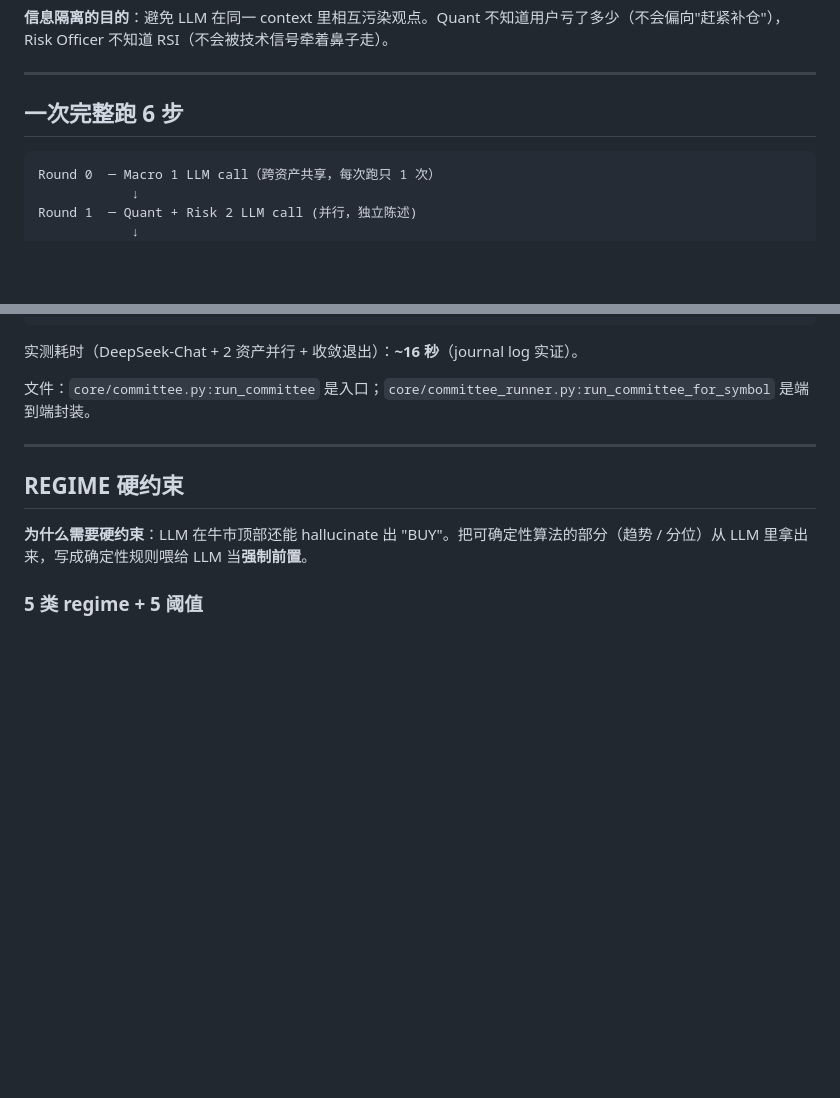
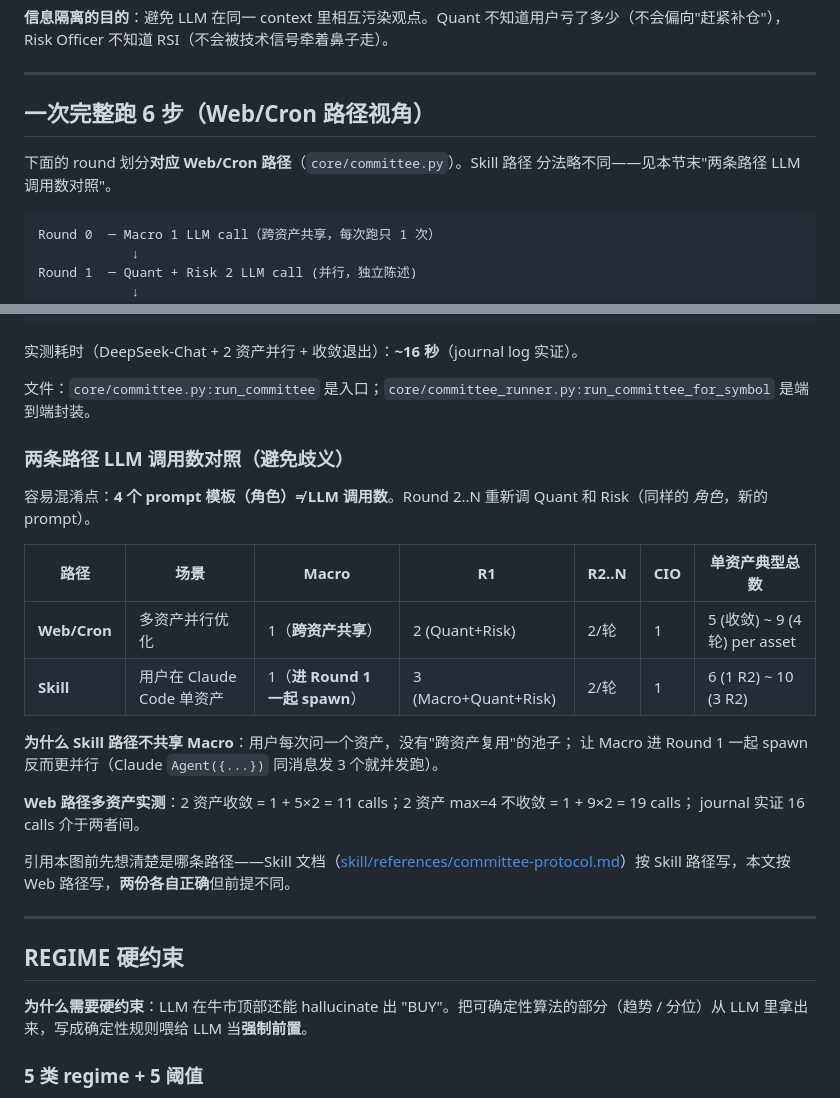
Before and after one commit to longsizhuo/openInvest, a Markdown page: docs/wiki/02-agents.md, 2 parts joined by grey strips. Drawn GitHub-style; blank space fills up the shorter version.

Commit message:
docs: 澄清 Web vs Skill 路径的 LLM 调用数差异
CR 时被群友抓到表述不一致——docs/wiki/02-agents.md 说 R1 有 2 个 worker
(Quant+Risk)，skill/references/committee-protocol.md 说 R1 有 3 个 worker
(Macro+Quant+Risk)。两份各自正确但前提不同：

- Web/Cron 路径：Macro 跨资产共享只跑 1 次（Round 0），R1 = Quant + Risk 2 个
- Skill 路径：单资产场景，Macro 不共享 → 进 Round 1 一起 spawn 3 个并发

修复：
1. 02-agents.md "6 步" 标题加 "(Web/Cron 路径视角)" 前提
2. 同文件加"两条路径 LLM 调用数对照"表，附路径选型理由
3. skill committee-protocol.md 顶部加路径前提声明 + cross-link 到 wiki

避免下次任何人引用任一份时把两条路径的 round 划分混淆。

````diff
--- a/docs/wiki/02-agents.md
+++ b/docs/wiki/02-agents.md
@@ -20,7 +20,10 @@
 
 ---
 
-## 一次完整跑 6 步
+## 一次完整跑 6 步（Web/Cron 路径视角）
+
+下面的 round 划分**对应 Web/Cron 路径**（`core/committee.py`）。Skill 路径
+分法略不同——见本节末"两条路径 LLM 调用数对照"。
 
 ```
 Round 0  ─ Macro 1 LLM call（跨资产共享，每次跑只 1 次）
@@ -39,6 +42,24 @@ Round 4  ─ CIO 看完整 transcript，1 LLM call 出 verdict
 实测耗时（DeepSeek-Chat + 2 资产并行 + 收敛退出）：**~16 秒**（journal log 实证）。
 
 文件：`core/committee.py:run_committee` 是入口；`core/committee_runner.py:run_committee_for_symbol` 是端到端封装。
+
+### 两条路径 LLM 调用数对照（避免歧义）
+
+容易混淆点：**4 个 prompt 模板（角色）≠ LLM 调用数**。Round 2..N 重新调
+Quant 和 Risk（同样的 *角色*，新的 prompt）。
+
+| 路径 | 场景 | Macro | R1 | R2..N | CIO | 单资产典型总数 |
+|------|------|-------|-----|-------|-----|--------------|
+| **Web/Cron** | 多资产并行优化 | 1（**跨资产共享**）| 2 (Quant+Risk) | 2/轮 | 1 | 5 (收敛) ~ 9 (4 轮) per asset |
+| **Skill** | 用户在 Claude Code 单资产 | 1（**进 Round 1 一起 spawn**）| 3 (Macro+Quant+Risk) | 2/轮 | 1 | 6 (1 R2) ~ 10 (3 R2) |
+
+**为什么 Skill 路径不共享 Macro**：用户每次问一个资产，没有"跨资产复用"的池子；
+让 Macro 进 Round 1 一起 spawn 反而更并行（Claude `Agent({...})` 同消息发 3 个就并发跑）。
+
+**Web 路径多资产实测**：2 资产收敛 = 1 + 5×2 = 11 calls；2 资产 max=4 不收敛 = 1 + 9×2 = 19 calls；
+journal 实证 16 calls 介于两者间。
+
+引用本图前先想清楚是哪条路径——Skill 文档（[skill/references/committee-protocol.md](https://github.com/longsizhuo/openInvest/blob/main/skill/references/committee-protocol.md)）按 Skill 路径写，本文按 Web 路径写，**两份各自正确**但前提不同。
 
 ---
 
````
Also changed, not shown: skill/references/committee-protocol.md (+6 -0 lines).
